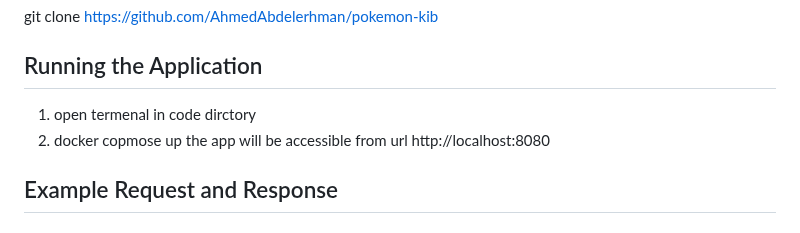
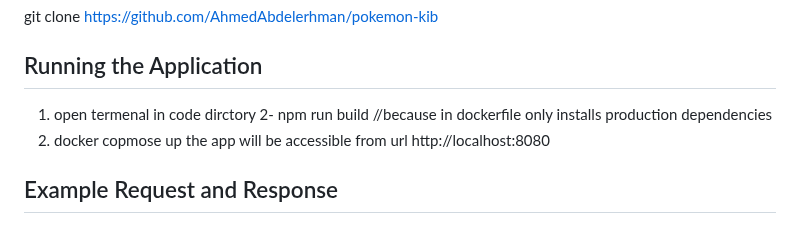
Before and after one commit to AhmedAbdelerhman/authenticated-products, a Markdown page: README.md, the part around the change. Rendered like a GitHub page.

```diff
--- a/README.md
+++ b/README.md
@@ -14,6 +14,7 @@ This project is a CRUD (Create, Read, Update, Delete) application built using Ne
 
 ## Running the Application
 1. open termenal in code dirctory
+2- npm run build //because in dockerfile only installs production dependencies
 2. docker copmose up
   the app will be accessible from url http://localhost:8080
 
```
